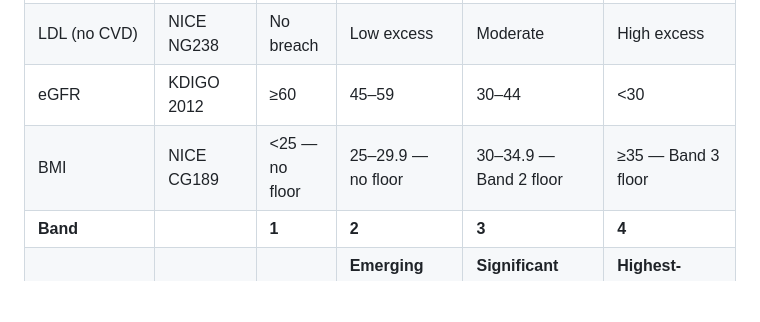
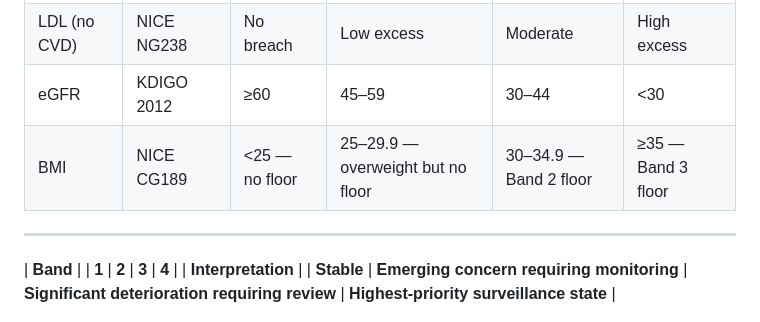
Before and after one commit to asadqureshi12/cardiometabolic-deterioration, a Markdown page: README.md, the part around the change. Rendered like a GitHub page; blank space fills up the shorter version.

```diff
--- a/README.md
+++ b/README.md
@@ -136,7 +136,8 @@ Represents highest-risk temporal signal combination in the cohort.
 | LDL (CVD) | NICE NG238 | No breach | Low excess | Moderate | High excess |
 | LDL (no CVD) | NICE NG238 | No breach | Low excess | Moderate | High excess |
 | eGFR | KDIGO 2012 | ≥60 | 45–59 | 30–44 | <30 |
-| BMI | NICE CG189 | <25 — no floor | 25–29.9 — no floor | 30–34.9 — Band 2 floor | ≥35 — Band 3 floor |
+| BMI | NICE CG189 | <25 — no floor | 25–29.9 — overweight but no floor | 30–34.9 — Band 2 floor | ≥35 — Band 3 floor |
+---
 | **Band** | | **1** | **2** | **3** | **4** |
 | **Interpretation** | | **Stable** | **Emerging concern requiring monitoring** | **Significant deterioration requiring review** | **Highest-priority surveillance state** |
 
```
